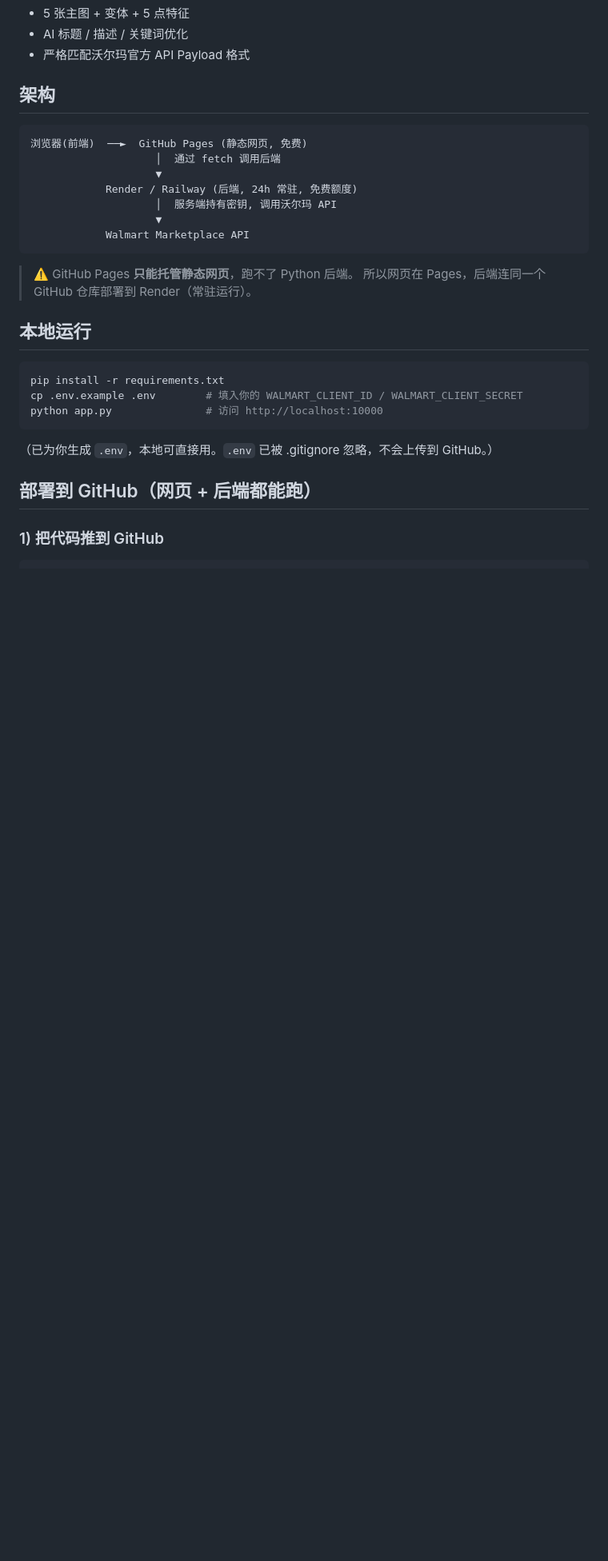
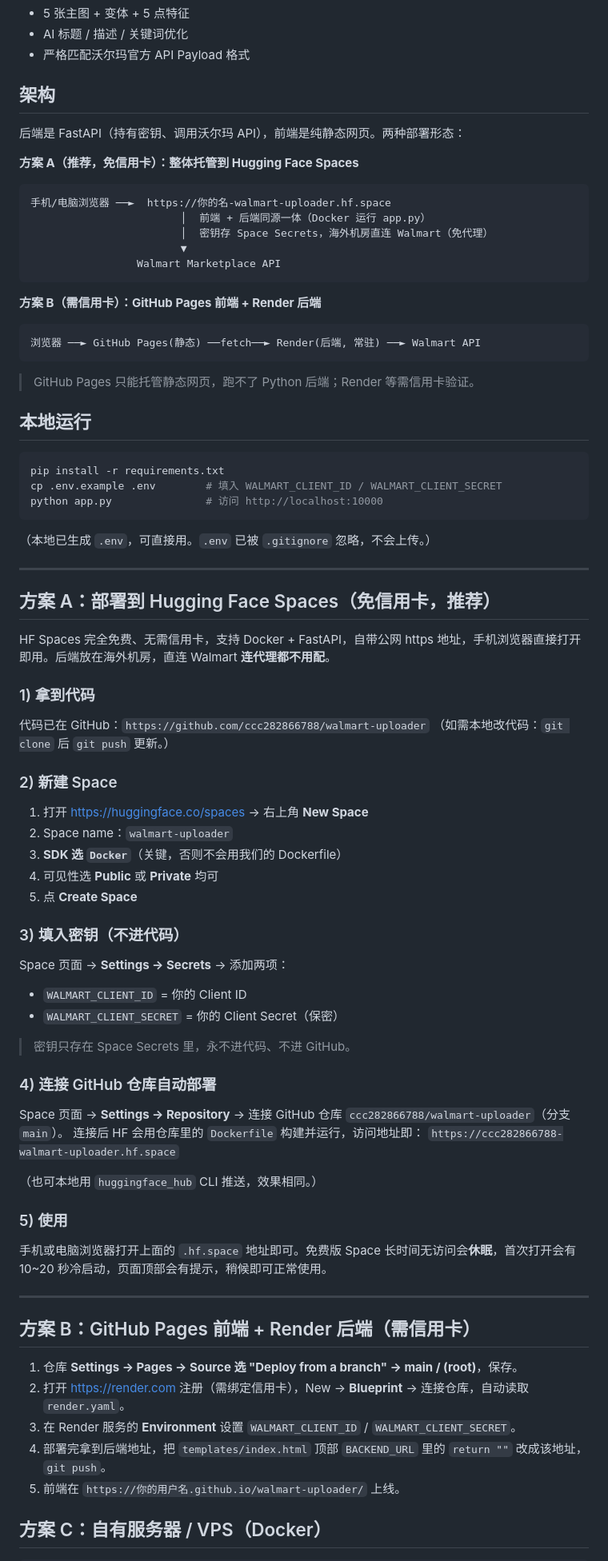
Before and after one commit to ccc282866788/walmart-uploader, a Markdown page: README.md, the part around one of its changes. Shown at 80% size. Drawn GitHub-style; blank space fills up the shorter version.

Commit message:
chore: adapt for Hugging Face Spaces deploy (README.md)

````diff
--- a/README.md
+++ b/README.md
@@ -8,31 +8,78 @@
 
 ## 架构
 
+后端是 FastAPI（持有密钥、调用沃尔玛 API），前端是纯静态网页。两种部署形态：
+
+**方案 A（推荐，免信用卡）：整体托管到 Hugging Face Spaces**
 ```
-浏览器(前端)  ──►  GitHub Pages (静态网页, 免费)
-                    │  通过 fetch 调用后端
-                    ▼
-            Render / Railway (后端, 24h 常驻, 免费额度)
-                    │  服务端持有密钥, 调用沃尔玛 API
-                    ▼
-            Walmart Marketplace API
+手机/电脑浏览器 ──►  https://你的名-walmart-uploader.hf.space
+                        │  前端 + 后端同源一体（Docker 运行 app.py）
+                        │  密钥存 Space Secrets，海外机房直连 Walmart（免代理）
+                        ▼
+                 Walmart Marketplace API
 ```
 
-> ⚠️ GitHub Pages **只能托管静态网页**，跑不了 Python 后端。
-> 所以网页在 Pages，后端连同一个 GitHub 仓库部署到 Render（常驻运行）。
+**方案 B（需信用卡）：GitHub Pages 前端 + Render 后端**
+```
+浏览器 ──► GitHub Pages(静态) ──fetch──► Render(后端, 常驻) ──► Walmart API
+```
+
+> GitHub Pages 只能托管静态网页，跑不了 Python 后端；Render 等需信用卡验证。
 
 ## 本地运行
 
 ```bash
 pip install -r requirements.txt
-cp .env.example .env        # 填入你的 WALMART_CLIENT_ID / WALMART_CLIENT_SECRET
+cp .env.example .env        # 填入 WALMART_CLIENT_ID / WALMART_CLIENT_SECRET
 python app.py               # 访问 http://localhost:10000
 ```
 
-（已为你生成 `.env`，本地可直接用。`.env` 已被 .gitignore 忽略，不会上传到 GitHub。）
+（本地已生成 `.env`，可直接用。`.env` 已被 `.gitignore` 忽略，不会上传。）
 
-## 部署到 GitHub（网页 + 后端都能跑）
+---
 
-### 1) 把代码推到 GitHub
+## 方案 A：部署到 Hugging Face Spaces（免信用卡，推荐）
+
+HF Spaces 完全免费、无需信用卡，支持 Docker + FastAPI，自带公网 https 地址，手机浏览器直接打开即用。后端放在海外机房，直连 Walmart **连代理都不用配**。
+
+### 1) 拿到代码
+代码已在 GitHub：`https://github.com/ccc282866788/walmart-uploader`
+（如需本地改代码：`git clone` 后 `git push` 更新。）
+
+### 2) 新建 Space
+1. 打开 https://huggingface.co/spaces → 右上角 **New Space**
+2. Space name：`walmart-uploader`
+3. **SDK 选 `Docker`**（关键，否则不会用我们的 Dockerfile）
+4. 可见性选 **Public** 或 **Private** 均可
+5. 点 **Create Space**
+
+### 3) 填入密钥（不进代码）
+Space 页面 → **Settings → Secrets** → 添加两项：
+- `WALMART_CLIENT_ID` = 你的 Client ID
+- `WALMART_CLIENT_SECRET` = 你的 Client Secret（保密）
+
+> 密钥只存在 Space Secrets 里，永不进代码、不进 GitHub。
+
+### 4) 连接 GitHub 仓库自动部署
+Space 页面 → **Settings → Repository** → 连接 GitHub 仓库 `ccc282866788/walmart-uploader`（分支 `main`）。
+连接后 HF 会用仓库里的 `Dockerfile` 构建并运行，访问地址即：
+`https://ccc282866788-walmart-uploader.hf.space`
+
+（也可本地用 `huggingface_hub` CLI 推送，效果相同。）
+
+### 5) 使用
+手机或电脑浏览器打开上面的 `.hf.space` 地址即可。免费版 Space 长时间无访问会**休眠**，首次打开会有 10~20 秒冷启动，页面顶部会有提示，稍候即可正常使用。
+
+---
+
+## 方案 B：GitHub Pages 前端 + Render 后端（需信用卡）
+
+1. 仓库 **Settings → Pages → Source 选 "Deploy from a branch" → main / (root)**，保存。
+2. 打开 https://render.com 注册（需绑定信用卡），New → **Blueprint** → 连接仓库，自动读取 `render.yaml`。
+3. 在 Render 服务的 **Environment** 设置 `WALMART_CLIENT_ID` / `WALMART_CLIENT_SECRET`。
+4. 部署完拿到后端地址，把 `templates/index.html` 顶部 `BACKEND_URL` 里的 `return ""` 改成该地址，`git push`。
+5. 前端在 `https://你的用户名.github.io/walmart-uploader/` 上线。
+
+## 方案 C：自有服务器 / VPS（Docker）
 
 ```bash
````
Also changed, not shown: other parts of README.md (+13 -43 lines).
